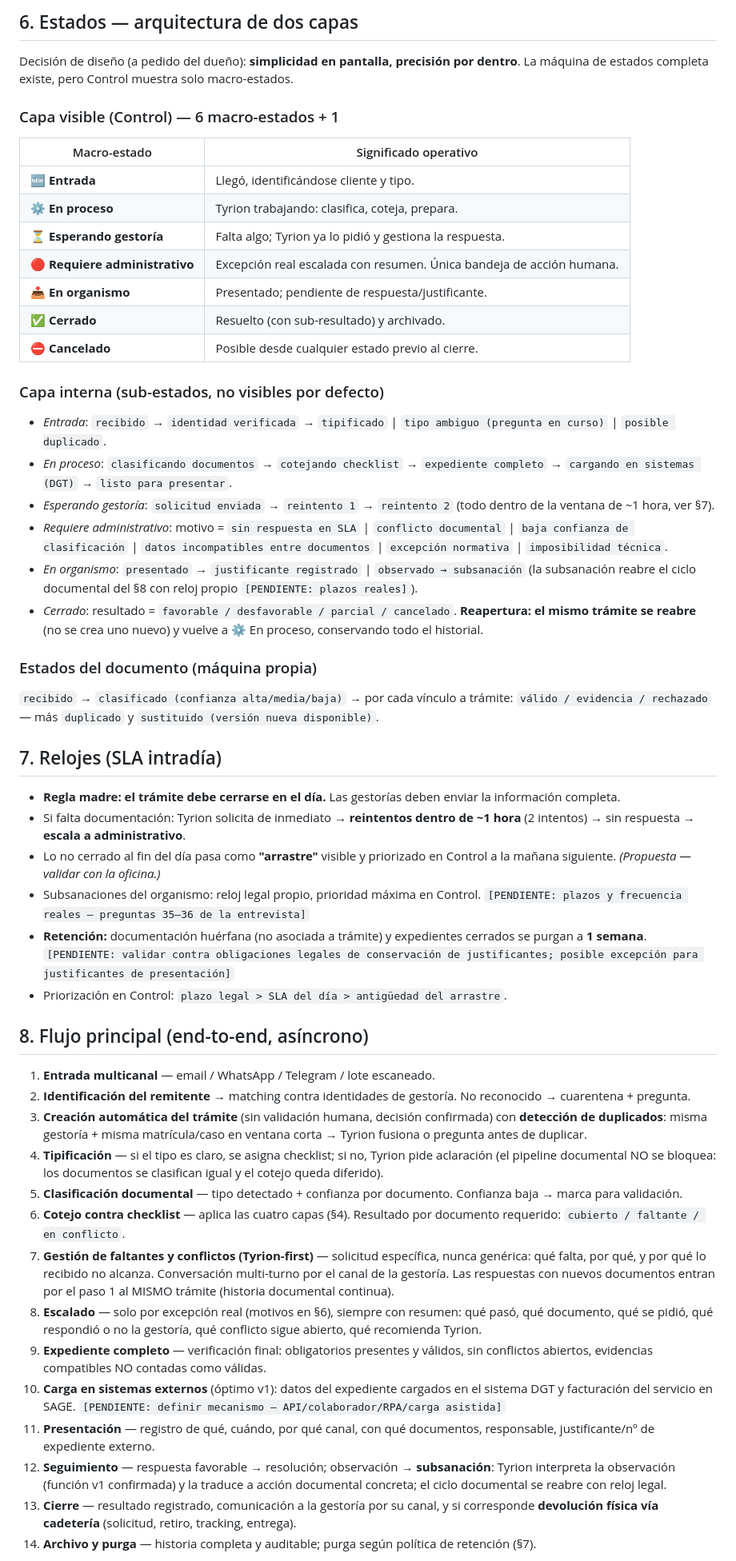
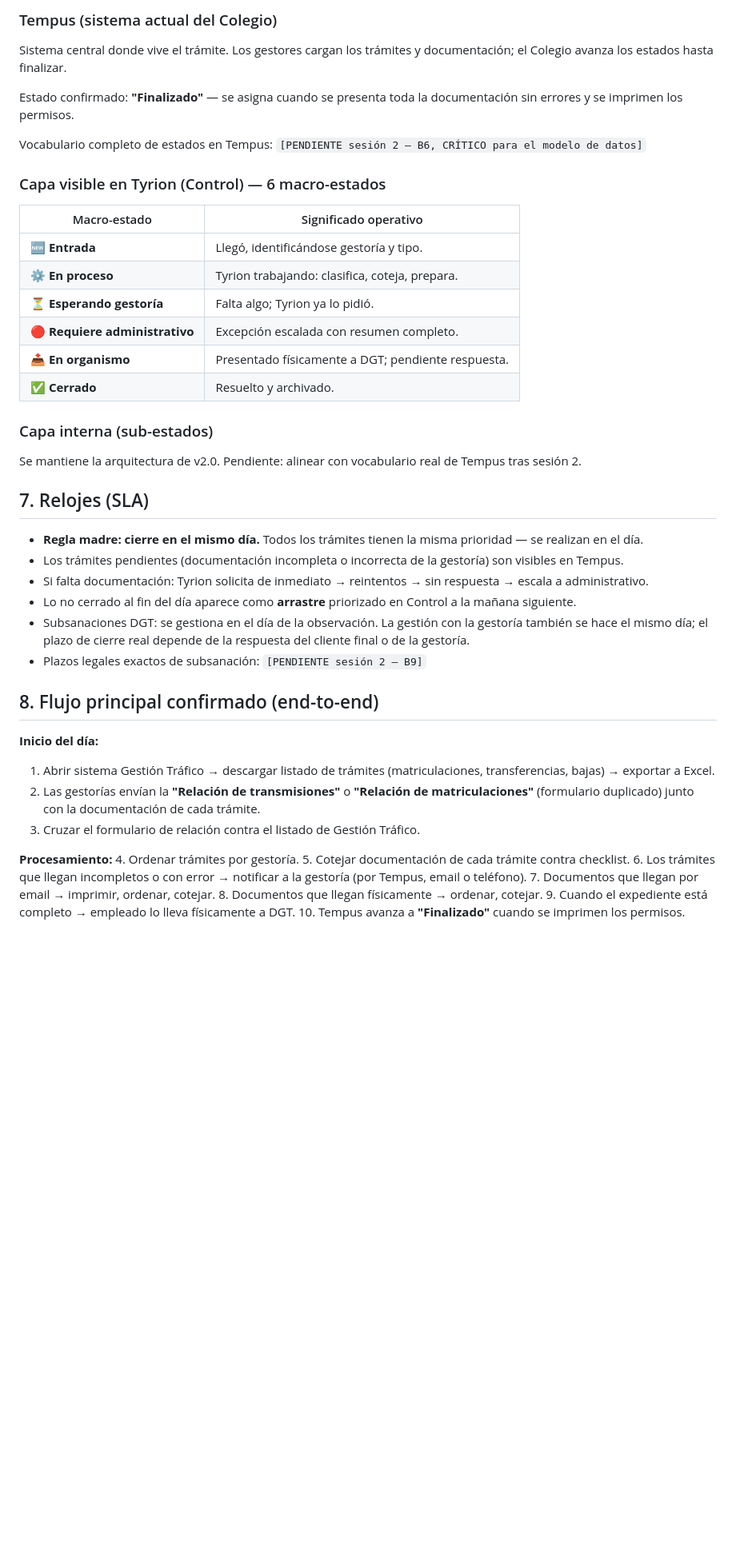
Before and after one commit to julionotaro/estudio-ia, a Markdown page: projects/alfa-pyme-tyrion/02-proceso-operativo-v2.md, the part around one of its changes. Shown at 80% size. Rendered like a GitHub page; blank space fills up the shorter version.

```diff
--- a/projects/alfa-pyme-tyrion/02-proceso-operativo-v2.md
+++ b/projects/alfa-pyme-tyrion/02-proceso-operativo-v2.md
@@ -56,53 +63,46 @@ Tres entidades núcleo + soporte:
 
-## 6. Estados — arquitectura de dos capas
+### Tempus (sistema actual del Colegio)
+Sistema central donde vive el trámite. Los gestores cargan los trámites y documentación; el Colegio avanza los estados hasta finalizar.
 
-Decisión de diseño (a pedido del dueño): **simplicidad en pantalla, precisión por dentro**. La máquina de estados completa existe, pero Control muestra solo macro-estados.
+Estado confirmado: **"Finalizado"** — se asigna cuando se presenta toda la documentación sin errores y se imprimen los permisos.
 
-### Capa visible (Control) — 6 macro-estados + 1
+Vocabulario completo de estados en Tempus: `[PENDIENTE sesión 2 — B6, CRÍTICO para el modelo de datos]`
+
+### Capa visible en Tyrion (Control) — 6 macro-estados
 | Macro-estado | Significado operativo |
 |---|---|
-| 🆕 **Entrada** | Llegó, identificándose cliente y tipo. |
+| 🆕 **Entrada** | Llegó, identificándose gestoría y tipo. |
 | ⚙️ **En proceso** | Tyrion trabajando: clasifica, coteja, prepara. |
-| ⏳ **Esperando gestoría** | Falta algo; Tyrion ya lo pidió y gestiona la respuesta. |
-| 🔴 **Requiere administrativo** | Excepción real escalada con resumen. Única bandeja de acción humana. |
-| 📤 **En organismo** | Presentado; pendiente de respuesta/justificante. |
-| ✅ **Cerrado** | Resuelto (con sub-resultado) y archivado. |
-| ⛔ **Cancelado** | Posible desde cualquier estado previo al cierre. |
+| ⏳ **Esperando gestoría** | Falta algo; Tyrion ya lo pidió. |
+| 🔴 **Requiere administrativo** | Excepción escalada con resumen completo. |
+| 📤 **En organismo** | Presentado físicamente a DGT; pendiente respuesta. |
+| ✅ **Cerrado** | Resuelto y archivado. |
 
-### Capa interna (sub-estados, no visibles por defecto)
-- *Entrada*: `recibido` → `identidad verificada` → `tipificado` | `tipo ambiguo (pregunta en curso)` | `posible duplicado`.
-- *En proceso*: `clasificando documentos` → `cotejando checklist` → `expediente completo` → `cargando en sistemas (DGT)` → `listo para presentar`.
-- *Esperando gestoría*: `solicitud enviada` → `reintento 1` → `reintento 2` (todo dentro de la ventana de ~1 hora, ver §7).
-- *Requiere administrativo*: motivo = `sin respuesta en SLA` | `conflicto documental` | `baja confianza de clasificación` | `datos incompatibles entre documentos` | `excepción normativa` | `imposibilidad técnica`.
-- *En organismo*: `presentado` → `justificante registrado` | `observado → subsanación` (la subsanación reabre el ciclo documental del §8 con reloj propio `[PENDIENTE: plazos reales]`).
-- *Cerrado*: resultado = `favorable / desfavorable / parcial / cancelado`. **Reapertura: el mismo trámite se reabre** (no se crea uno nuevo) y vuelve a ⚙️ En proceso, conservando todo el historial.
+### Capa interna (sub-estados)
+Se mantiene la arquitectura de v2.0. Pendiente: alinear con vocabulario real de Tempus tras sesión 2.
 
-### Estados del documento (máquina propia)
-`recibido` → `clasificado (confianza alta/media/baja)` → por cada vínculo a trámite: `válido / evidencia / rechazado` — más `duplicado` y `sustituido (versión nueva disponible)`.
+## 7. Relojes (SLA)
 
-## 7. Relojes (SLA intradía)
+- **Regla madre: cierre en el mismo día.** Todos los trámites tienen la misma prioridad — se realizan en el día.
+- Los trámites pendientes (documentación incompleta o incorrecta de la gestoría) son visibles en Tempus.
+- Si falta documentación: Tyrion solicita de inmediato → reintentos → sin respuesta → escala a administrativo.
+- Lo no cerrado al fin del día aparece como **arrastre** priorizado en Control a la mañana siguiente.
+- Subsanaciones DGT: se gestiona en el día de la observación. La gestión con la gestoría también se hace el mismo día; el plazo de cierre real depende de la respuesta del cliente final o de la gestoría.
+- Plazos legales exactos de subsanación: `[PENDIENTE sesión 2 — B9]`
 
-- **Regla madre: el trámite debe cerrarse en el día.** Las gestorías deben enviar la información completa.
-- Si falta documentación: Tyrion solicita de inmediato → **reintentos dentro de ~1 hora** (2 intentos) → sin respuesta → **escala a administrativo**.
-- Lo no cerrado al fin del día pasa como **"arrastre"** visible y priorizado en Control a la mañana siguiente. *(Propuesta — validar con la oficina.)*
-- Subsanaciones del organismo: reloj legal propio, prioridad máxima en Control. `[PENDIENTE: plazos y frecuencia reales — preguntas 35–36 de la entrevista]`
-- **Retención:** documentación huérfana (no asociada a trámite) y expedientes cerrados se purgan a **1 semana**. `[PENDIENTE: validar contra obligaciones legales de conservación de justificantes; posible excepción para justificantes de presentación]`
-- Priorización en Control: `plazo legal > SLA del día > antigüedad del arrastre`.
+## 8. Flujo principal confirmado (end-to-end)
 
-## 8. Flujo principal (end-to-end, asíncrono)
+**Inicio del día:**
+1. Abrir sistema Gestión Tráfico → descargar listado de trámites (matriculaciones, transferencias, bajas) → exportar a Excel.
+2. Las gestorías envían la **"Relación de transmisiones"** o **"Relación de matriculaciones"** (formulario duplicado) junto con la documentación de cada trámite.
+3. Cruzar el formulario de relación contra el listado de Gestión Tráfico.
 
-1. **Entrada multicanal** — email / WhatsApp / Telegram / lote escaneado.
-2. **Identificación del remitente** → matching contra identidades de gestoría. No reconocido → cuarentena + pregunta.
-3. **Creación automática del trámite** (sin validación humana, decisión confirmada) con **detección de duplicados**: misma gestoría + misma matrícula/caso en ventana corta → Tyrion fusiona o pregunta antes de duplicar.
-4. **Tipificación** — si el tipo es claro, se asigna checklist; si no, Tyrion pide aclaración (el pipeline documental NO se bloquea: los documentos se clasifican igual y el cotejo queda diferido).
-5. **Clasificación documental** — tipo detectado + confianza por documento. Confianza baja → marca para validación.
-6. **Cotejo contra checklist** — aplica las cuatro capas (§4). Resultado por documento requerido: `cubierto / faltante / en conflicto`.
-7. **Gestión de faltantes y conflictos (Tyrion-first)** — solicitud específica, nunca genérica: qué falta, por qué, y por qué lo recibido no alcanza. Conversación multi-turno por el canal de la gestoría. Las respuestas con nuevos documentos entran por el paso 1 al MISMO trámite (historia documental continua).
-8. **Escalado** — solo por excepción real (motivos en §6), siempre con resumen: qué pasó, qué documento, qué se pidió, qué respondió o no la gestoría, qué conflicto sigue abierto, qué recomienda Tyrion.
-9. **Expediente completo** — verificación final: obligatorios presentes y válidos, sin conflictos abiertos, evidencias compatibles NO contadas como válidas.
-10. **Carga en sistemas externos** (óptimo v1): datos del expediente cargados en el sistema DGT y facturación del servicio en SAGE. `[PENDIENTE: definir mecanismo — API/colaborador/RPA/carga asistida]`
-11. **Presentación** — registro de qué, cuándo, por qué canal, con qué documentos, responsable, justificante/nº de expediente externo.
-12. **Seguimiento** — respuesta favorable → resolución; observación → **subsanación**: Tyrion interpreta la observación (función v1 confirmada) y la traduce a acción documental concreta; el ciclo documental se reabre con reloj legal.
-13. **Cierre** — resultado registrado, comunicación a la gestoría por su canal, y si corresponde **devolución física vía cadetería** (solicitud, retiro, tracking, entrega).
-14. **Archivo y purga** — historia completa y auditable; purga según política de retención (§7).
+**Procesamiento:**
+4. Ordenar trámites por gestoría.
+5. Cotejar documentación de cada trámite contra checklist.
+6. Los trámites que llegan incompletos o con error → notificar a la gestoría (por Tempus, email o teléfono).
+7. Documentos que llegan por email → imprimir, ordenar, cotejar.
+8. Documentos que llegan físicamente → ordenar, cotejar.
+9. Cuando el expediente está completo → empleado lo lleva físicamente a DGT.
+10. Tempus avanza a **"Finalizado"** cuando se imprimen los permisos.
 
```
Also changed, not shown: other parts of projects/alfa-pyme-tyrion/02-proceso-operativo-v2.md (+117 -61 lines).
